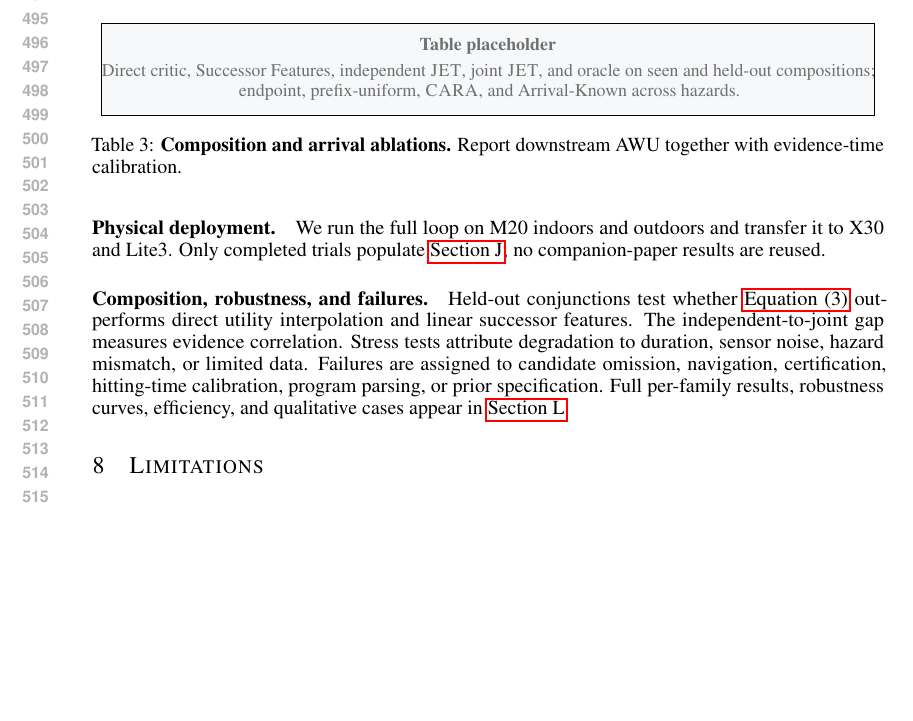
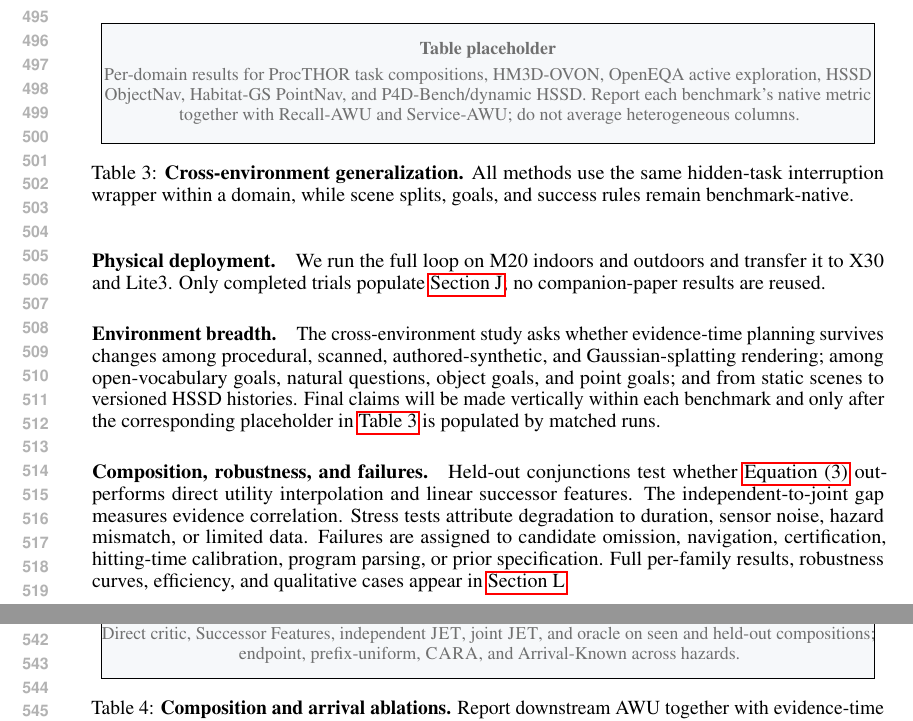
Before and after one commit to fengnian123/Ready-Before-Asked, a LaTeX paper (main.tex, which reads sections/07_results.tex): part of page 10 of 18 before the commit and two parts of pages 10 and 11 of 19 after it, the two joined at a grey line, cut so that both start at the same text, the shorter picture padded with empty space. Compiled offline with pdfLaTeX.

Commit message:
Expand cross-environment result reporting

```diff
--- a/sections/07_results.tex
+++ b/sections/07_results.tex
@@ -36,6 +36,18 @@ Mini-\taskname{} reports exact regret.
 We run the full loop on M20 indoors and outdoors and transfer it to X30 and Lite3.
 Only completed trials populate \cref{app:realworld}; no companion-paper results are reused.
 
+\begin{table*}[t]
+  \centering
+  \placeholdertable{2.1cm}{Per-domain results for ProcTHOR task compositions, HM3D-OVON, OpenEQA active exploration, HSSD ObjectNav, Habitat-GS PointNav, and P4D-Bench/dynamic HSSD. Report each benchmark's native metric together with Recall-AWU and Service-AWU; do not average heterogeneous columns.}
+  \caption{\textbf{Cross-environment generalization.}
+  All methods use the same hidden-task interruption wrapper within a domain, while scene splits, goals, and success rules remain benchmark-native.}
+  \label{tab:cross-environment-results}
+\end{table*}
+
+\paragraph{Environment breadth.}
+The cross-environment study asks whether evidence-time planning survives changes among procedural, scanned, authored-synthetic, and Gaussian-splatting rendering; among open-vocabulary goals, natural questions, object goals, and point goals; and from static scenes to versioned HSSD histories.
+Final claims will be made vertically within each benchmark and only after the corresponding placeholder in \cref{tab:cross-environment-results} is populated by matched runs.
+
 \begin{table}[t]
   \centering
   \placeholdertable{1.6cm}{Direct critic, Successor Features, independent \jet{}, joint \jet{}, and oracle on seen and held-out compositions; endpoint, prefix-uniform, \method{}, and Arrival-Known across hazards.}
```
